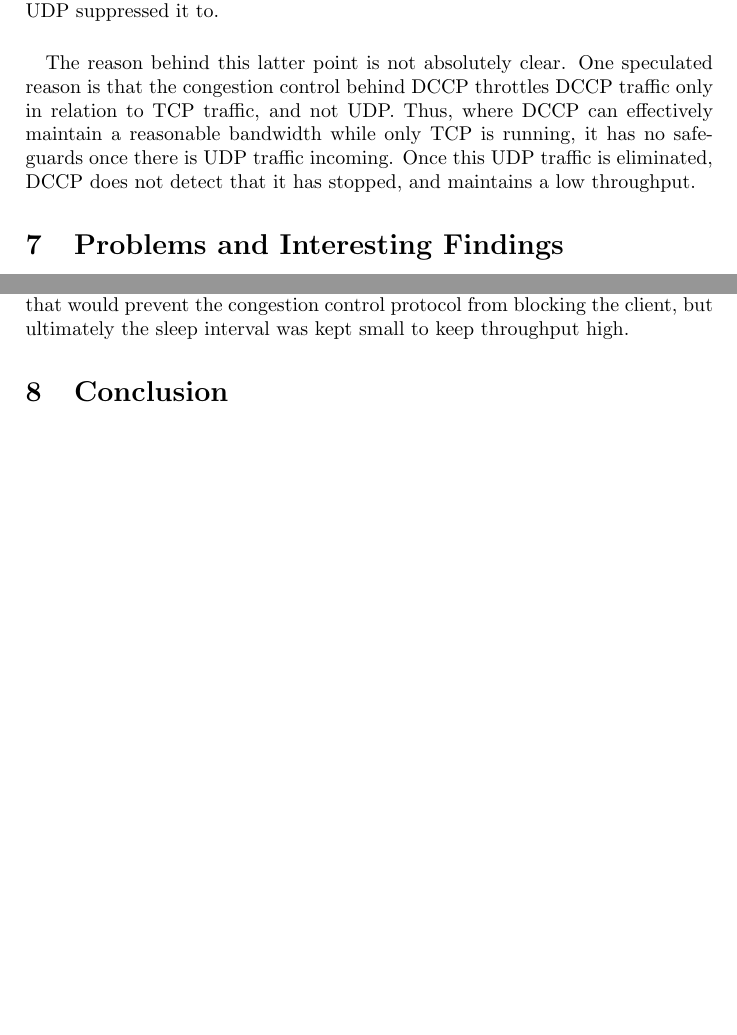
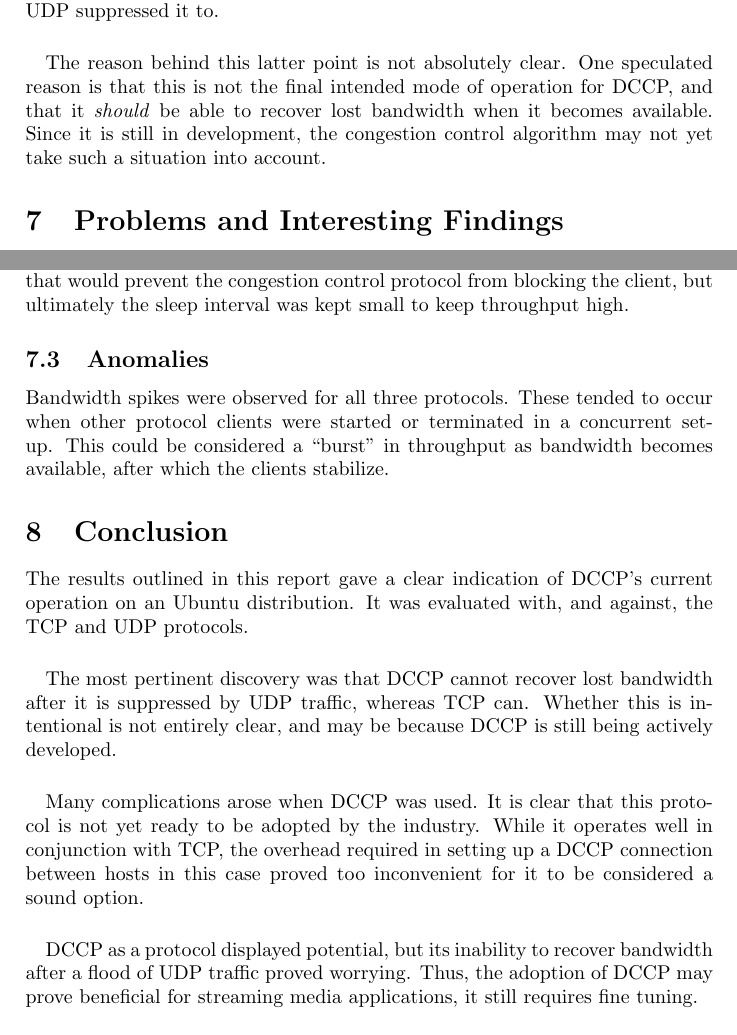
Before and after one commit to rvantonder/bandwidth-tester, a LaTeX document (report/RW354_3.tex): two parts of pages 12 and 13 of 13 before the commit and two parts of pages 13 and 14 of 14 after it, joined at a grey line, cut so that both start at the same text. Compiled offline with pdfLaTeX.

```diff
--- a/report/RW354_3.tex
+++ b/report/RW354_3.tex
@@ -357,11 +360,10 @@
 rate that UDP suppressed it to.
 \paragraph{}
 The reason behind this latter point is not absolutely clear. One speculated
-reason is that the congestion control behind DCCP throttles DCCP traffic only
-in relation to TCP traffic, and not UDP. Thus, where DCCP can effectively
-maintain a reasonable bandwidth while only TCP is running, it has no safeguards
-once there is UDP traffic incoming. Once this UDP traffic is eliminated, DCCP
-does not detect that it has stopped, and maintains a low throughput.
+reason is that this is not the final intended mode of operation for DCCP, and that it
+\emph{should} be able to recover lost bandwidth when it becomes available. Since it is
+still in development, the congestion control algorithm may not yet take such a
+situation into account.
 
 \section{Problems and Interesting Findings}
 \label{complications}
@@ -407,8 +409,29 @@
 an ideal duration of time that would prevent the congestion control protocol from blocking the client,
 but ultimately the sleep interval was kept small to keep throughput high.
 
+\subsection{Anomalies}
+\label{anom}
+Bandwidth spikes were observed for all three protocols. These tended to occur when other protocol
+clients were started or terminated in a concurrent set-up. This could be considered a ``burst''
+in throughput as bandwidth becomes available, after which the clients stabilize.
+
 \section{Conclusion}
-
+The results outlined in this report gave a clear indication of DCCP's
+current operation on an Ubuntu distribution. It was evaluated with, and against,
+the TCP and UDP protocols.
+\paragraph{}
+The most pertinent discovery was that DCCP cannot recover lost bandwidth after
+it is suppressed by UDP traffic, whereas TCP can. Whether this is intentional
+is not entirely clear, and may be because DCCP is still being actively developed.
+\paragraph{}
+Many complications arose when DCCP was used. It is clear that this protocol is not
+yet ready to be adopted by the industry. While it operates well in conjunction with
+TCP, the overhead required in setting up a DCCP connection between hosts in
+this case proved too inconvenient for it to be considered a sound option.
+\paragraph{}
+DCCP as a protocol displayed potential, but its inability to recover bandwidth after a flood
+of UDP traffic proved worrying. Thus, the adoption of DCCP may prove beneficial for streaming
+media applications, it still requires fine tuning.
 
 
 \end{document}
```
Also changed, not shown: report/RW354_3.pdf, report/RW354_3.tex (25 more changed lines), 4 other files.
